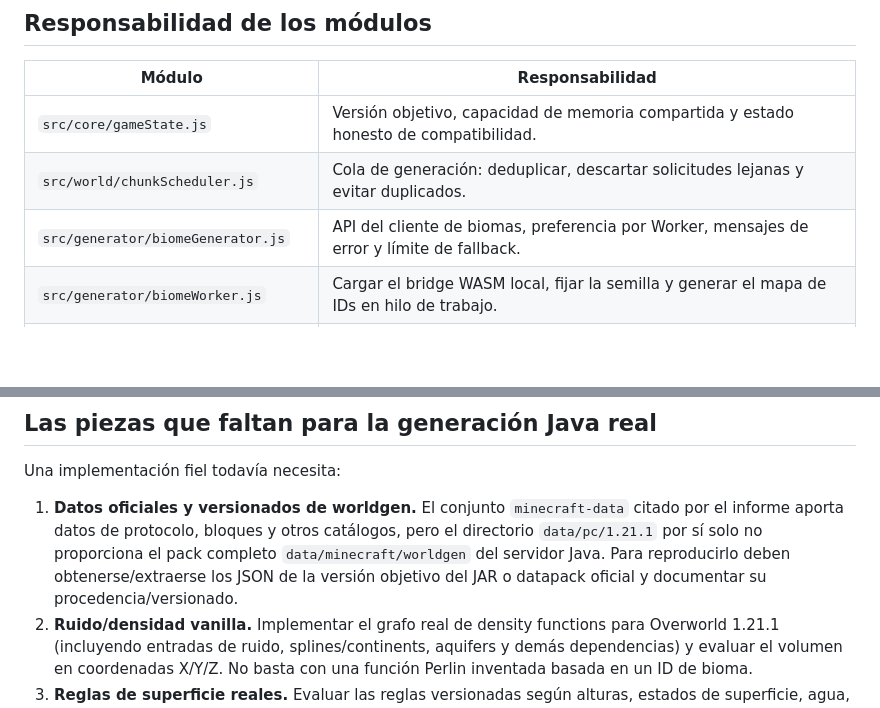
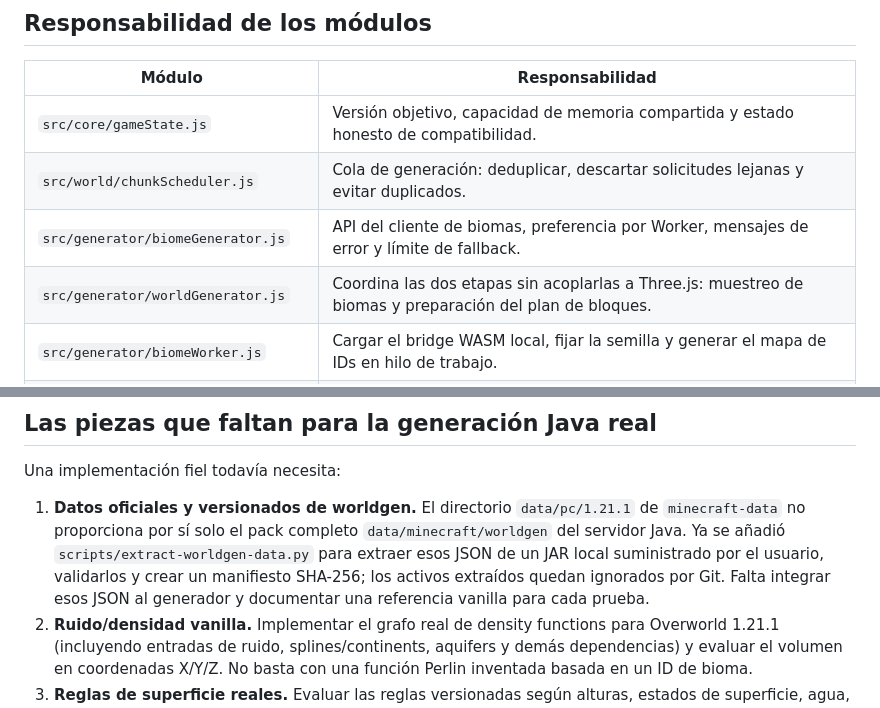
Before and after one commit to arnal333/voxelcraft, a Markdown page: docs/WORLDGEN_ARCHITECTURE.md, 2 parts joined by grey strips. Drawn GitHub-style; blank space fills up the shorter version.

Commit message:
Document the world generation coordinator and official data extraction step

```diff
--- a/docs/WORLDGEN_ARCHITECTURE.md
+++ b/docs/WORLDGEN_ARCHITECTURE.md
@@ -33,6 +33,7 @@ En el estado actual, el flujo está parcialmente conectado: Cubiomes puede dar I
 | `src/core/gameState.js` | Versión objetivo, capacidad de memoria compartida y estado honesto de compatibilidad. |
 | `src/world/chunkScheduler.js` | Cola de generación: deduplicar, descartar solicitudes lejanas y evitar duplicados. |
 | `src/generator/biomeGenerator.js` | API del cliente de biomas, preferencia por Worker, mensajes de error y límite de fallback. |
+| `src/generator/worldGenerator.js` | Coordina las dos etapas sin acoplarlas a Three.js: muestreo de biomas y preparación del plan de bloques. |
 | `src/generator/biomeWorker.js` | Cargar el bridge WASM local, fijar la semilla y generar el mapa de IDs en hilo de trabajo. |
 | `src/generator/terrainGenerator.js` | Enviar columnas al Worker de terreno y resolver/rechazar el trabajo asíncrono. |
 | `src/generator/terrainWorker.js` | Convertir columnas de la vista previa en arrays de posiciones por material. |
@@ -52,7 +53,7 @@ Los workers entregan arrays mediante buffers transferibles. Son una alternativa
 
 Una implementación fiel todavía necesita:
 
-1. **Datos oficiales y versionados de worldgen.** El conjunto `minecraft-data` citado por el informe aporta datos de protocolo, bloques y otros catálogos, pero el directorio `data/pc/1.21.1` por sí solo no proporciona el pack completo `data/minecraft/worldgen` del servidor Java. Para reproducirlo deben obtenerse/extraerse los JSON de la versión objetivo del JAR o datapack oficial y documentar su procedencia/versionado.
+1. **Datos oficiales y versionados de worldgen.** El directorio `data/pc/1.21.1` de `minecraft-data` no proporciona por sí solo el pack completo `data/minecraft/worldgen` del servidor Java. Ya se añadió `scripts/extract-worldgen-data.py` para extraer esos JSON de un JAR local suministrado por el usuario, validarlos y crear un manifiesto SHA-256; los activos extraídos quedan ignorados por Git. Falta integrar esos JSON al generador y documentar una referencia vanilla para cada prueba.
 2. **Ruido/densidad vanilla.** Implementar el grafo real de density functions para Overworld 1.21.1 (incluyendo entradas de ruido, splines/continents, aquifers y demás dependencias) y evaluar el volumen en coordenadas X/Y/Z. No basta con una función Perlin inventada basada en un ID de bioma.
 3. **Reglas de superficie reales.** Evaluar las reglas versionadas según alturas, estados de superficie, agua, condiciones del bioma y vecinos; no elegir solo por el nombre del bioma.
 4. **Subsuelo y minerales.** Replicar configuraciones de placed/configured features, distribución por altura, aleatoriedad y orden de aplicación.
```
